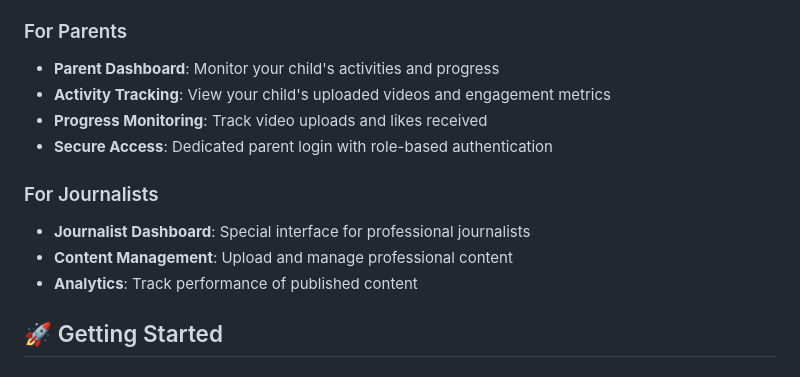
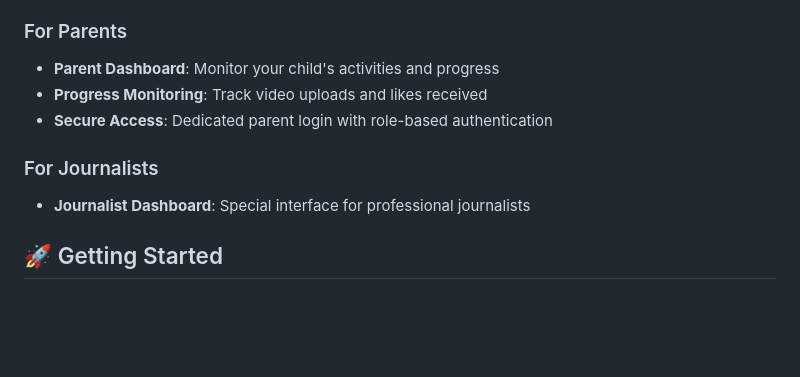
Before and after one commit to ShafnaAfreen/students-news-reporting-platform, a Markdown page: README.md, the part around the change. Rendered like a GitHub page; blank space fills up the shorter version.

```diff
--- a/README.md
+++ b/README.md
@@ -15,14 +15,11 @@ A web-based platform designed to empower young journalists by providing them wit
 
 ### For Parents
 - **Parent Dashboard**: Monitor your child's activities and progress
-- **Activity Tracking**: View your child's uploaded videos and engagement metrics
 - **Progress Monitoring**: Track video uploads and likes received
 - **Secure Access**: Dedicated parent login with role-based authentication
 
 ### For Journalists
 - **Journalist Dashboard**: Special interface for professional journalists
-- **Content Management**: Upload and manage professional content
-- **Analytics**: Track performance of published content
 
 ## 🚀 Getting Started
 
```
